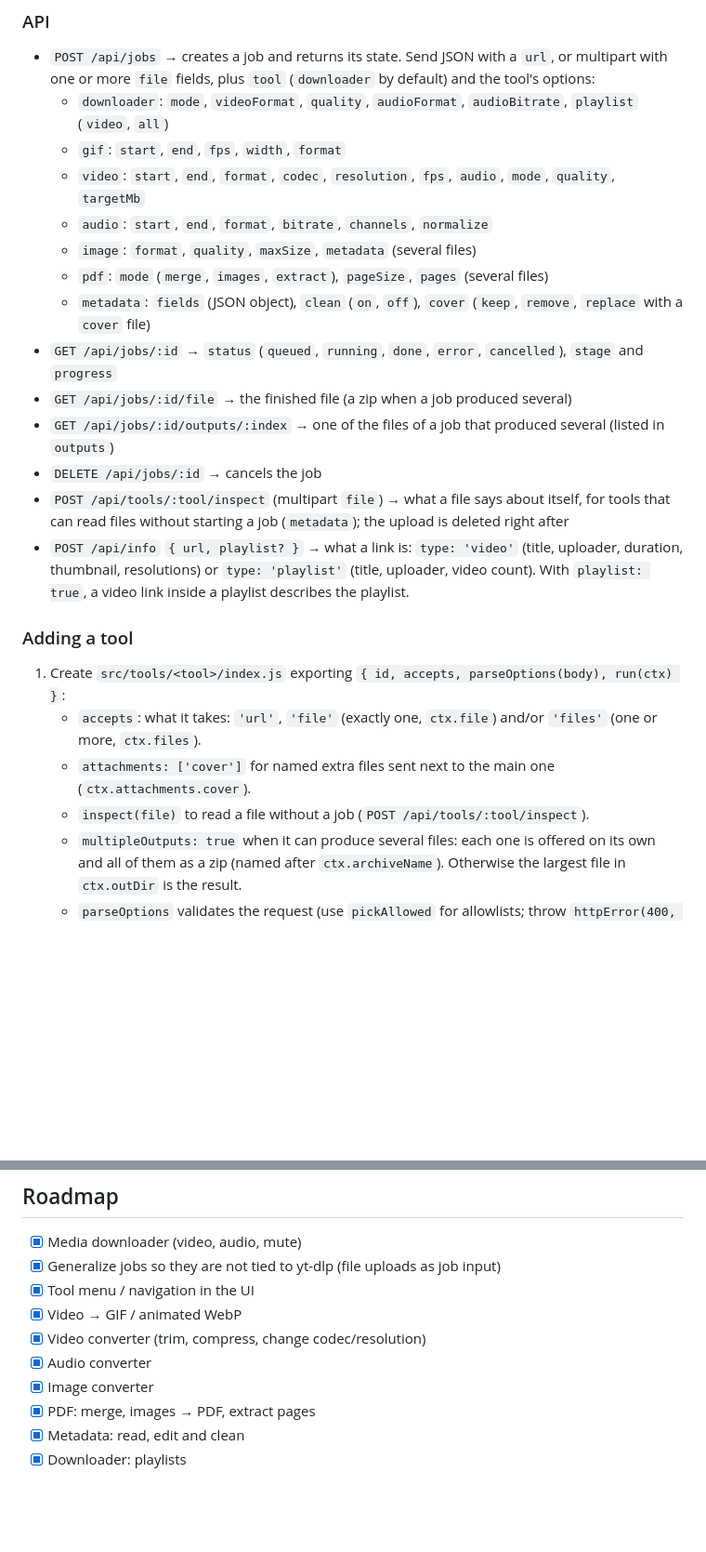
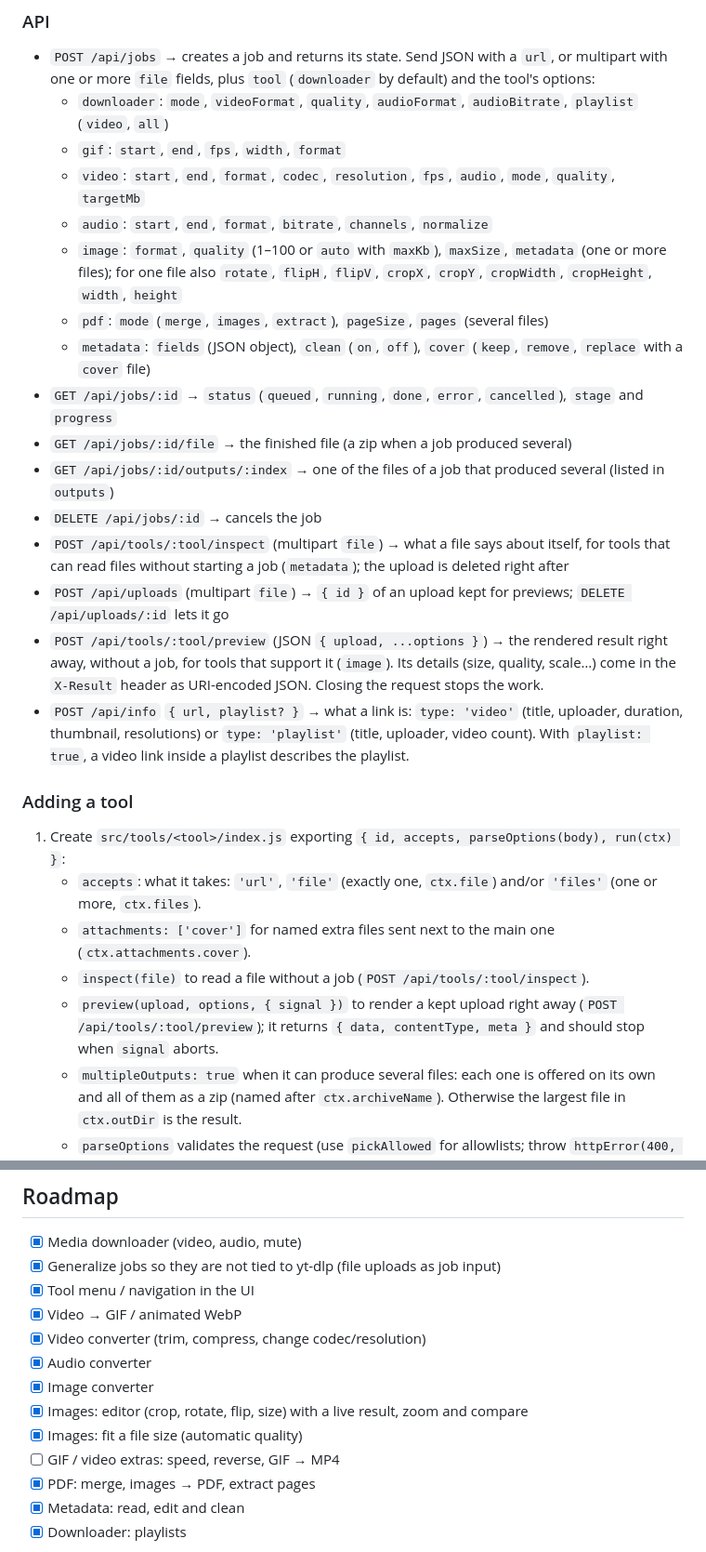
Before and after one commit to umbra-code/umbra-tools, a Markdown page: README.md, 2 parts joined by grey strips. Shown at 93% size. Drawn GitHub-style; blank space fills up the shorter version.

```diff
--- a/README.md
+++ b/README.md
@@ -249,7 +273,8 @@ scripts/setup.js         downloads yt-dlp and copies ffmpeg/ffprobe into bin/
   - `gif`: `start`, `end`, `fps`, `width`, `format`
   - `video`: `start`, `end`, `format`, `codec`, `resolution`, `fps`, `audio`, `mode`, `quality`, `targetMb`
   - `audio`: `start`, `end`, `format`, `bitrate`, `channels`, `normalize`
-  - `image`: `format`, `quality`, `maxSize`, `metadata` (several files)
+  - `image`: `format`, `quality` (1–100 or `auto` with `maxKb`), `maxSize`, `metadata` (one or more files);
+    for one file also `rotate`, `flipH`, `flipV`, `cropX`, `cropY`, `cropWidth`, `cropHeight`, `width`, `height`
   - `pdf`: `mode` (`merge`, `images`, `extract`), `pageSize`, `pages` (several files)
   - `metadata`: `fields` (JSON object), `clean` (`on`, `off`), `cover` (`keep`, `remove`, `replace` with a `cover` file)
 - `GET /api/jobs/:id` → `status` (`queued`, `running`, `done`, `error`, `cancelled`), `stage` and `progress`
@@ -258,6 +283,10 @@ scripts/setup.js         downloads yt-dlp and copies ffmpeg/ffprobe into bin/
 - `DELETE /api/jobs/:id` → cancels the job
 - `POST /api/tools/:tool/inspect` (multipart `file`) → what a file says about itself, for tools that can read
   files without starting a job (`metadata`); the upload is deleted right after
+- `POST /api/uploads` (multipart `file`) → `{ id }` of an upload kept for previews; `DELETE /api/uploads/:id` lets it go
+- `POST /api/tools/:tool/preview` (JSON `{ upload, ...options }`) → the rendered result right away, without a job,
+  for tools that support it (`image`). Its details (size, quality, scale…) come in the `X-Result` header as
+  URI-encoded JSON. Closing the request stops the work.
 - `POST /api/info` `{ url, playlist? }` → what a link is: `type: 'video'` (title, uploader, duration, thumbnail,
   resolutions) or `type: 'playlist'` (title, uploader, video count). With `playlist: true`, a video link inside
   a playlist describes the playlist.
@@ -268,6 +297,8 @@ scripts/setup.js         downloads yt-dlp and copies ffmpeg/ffprobe into bin/
    - `accepts`: what it takes: `'url'`, `'file'` (exactly one, `ctx.file`) and/or `'files'` (one or more, `ctx.files`).
    - `attachments: ['cover']` for named extra files sent next to the main one (`ctx.attachments.cover`).
    - `inspect(file)` to read a file without a job (`POST /api/tools/:tool/inspect`).
+   - `preview(upload, options, { signal })` to render a kept upload right away (`POST /api/tools/:tool/preview`);
+     it returns `{ data, contentType, meta }` and should stop when `signal` aborts.
    - `multipleOutputs: true` when it can produce several files: each one is offered on its own and all of them
      as a zip (named after `ctx.archiveName`). Otherwise the largest file in `ctx.outDir` is the result.
    - `parseOptions` validates the request (use `pickAllowed` for allowlists; throw `httpError(400, …)`).
@@ -316,6 +347,9 @@ Set `GITHUB_TOKEN` to raise the GitHub API rate limit while it waits for CI.
 - [x] Video converter (trim, compress, change codec/resolution)
 - [x] Audio converter
 - [x] Image converter
+- [x] Images: editor (crop, rotate, flip, size) with a live result, zoom and compare
+- [x] Images: fit a file size (automatic quality)
+- [ ] GIF / video extras: speed, reverse, GIF → MP4
 - [x] PDF: merge, images → PDF, extract pages
 - [x] Metadata: read, edit and clean
 - [x] Downloader: playlists
```
Also changed, not shown: other parts of README.md (+32 -8 lines).
